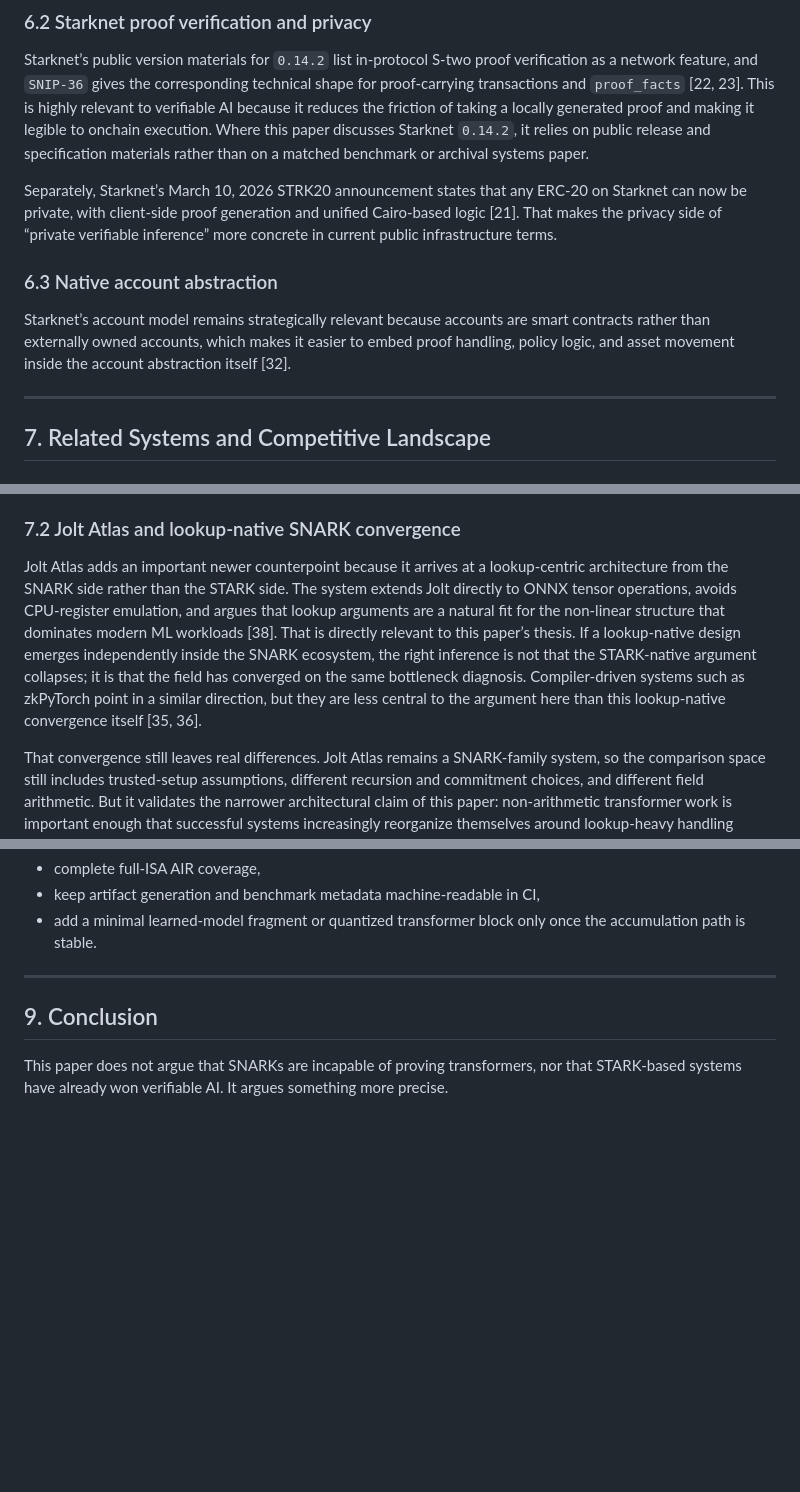
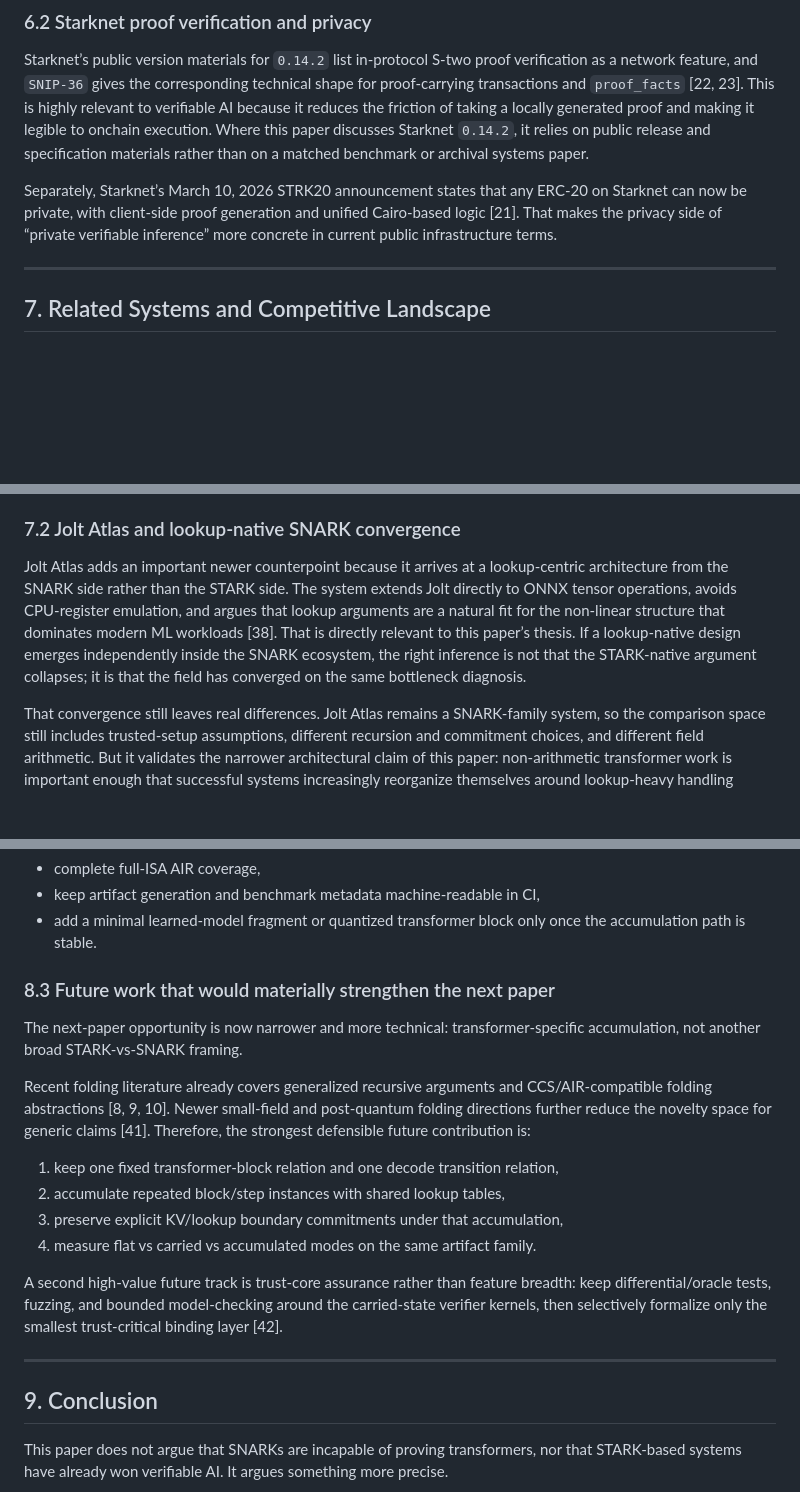
Before and after one commit to omarespejel/llm-provable-computer, a Markdown page: docs/paper/stark-transformer-alignment-2026.md, 3 parts joined by grey strips. Rendered like a GitHub page; blank space fills up the shorter version.

Commit message:
Refine future work and cut lower-value paper content

```diff
--- a/docs/paper/stark-transformer-alignment-2026.md
+++ b/docs/paper/stark-transformer-alignment-2026.md
@@ -316,10 +316,6 @@ Starknet’s public version materials for `0.14.2` list in-protocol S-two proof
 
 Separately, Starknet’s March 10, 2026 STRK20 announcement states that any ERC-20 on Starknet can now be private, with client-side proof generation and unified Cairo-based logic [21]. That makes the privacy side of “private verifiable inference” more concrete in current public infrastructure terms.
 
-### 6.3 Native account abstraction
-
-Starknet’s account model remains strategically relevant because accounts are smart contracts rather than externally owned accounts, which makes it easier to embed proof handling, policy logic, and asset movement inside the account abstraction itself [32].
-
 ---
 
 ## 7. Related Systems and Competitive Landscape
@@ -332,7 +328,7 @@ The right conclusion is narrower: modern SNARK systems can clearly prove transfo
 
 ### 7.2 Jolt Atlas and lookup-native SNARK convergence
 
-Jolt Atlas adds an important newer counterpoint because it arrives at a lookup-centric architecture from the SNARK side rather than the STARK side. The system extends Jolt directly to ONNX tensor operations, avoids CPU-register emulation, and argues that lookup arguments are a natural fit for the non-linear structure that dominates modern ML workloads [38]. That is directly relevant to this paper’s thesis. If a lookup-native design emerges independently inside the SNARK ecosystem, the right inference is not that the STARK-native argument collapses; it is that the field has converged on the same bottleneck diagnosis. Compiler-driven systems such as zkPyTorch point in a similar direction, but they are less central to the argument here than this lookup-native convergence itself [35, 36].
+Jolt Atlas adds an important newer counterpoint because it arrives at a lookup-centric architecture from the SNARK side rather than the STARK side. The system extends Jolt directly to ONNX tensor operations, avoids CPU-register emulation, and argues that lookup arguments are a natural fit for the non-linear structure that dominates modern ML workloads [38]. That is directly relevant to this paper’s thesis. If a lookup-native design emerges independently inside the SNARK ecosystem, the right inference is not that the STARK-native argument collapses; it is that the field has converged on the same bottleneck diagnosis.
 
 That convergence still leaves real differences. Jolt Atlas remains a SNARK-family system, so the comparison space still includes trusted-setup assumptions, different recursion and commitment choices, and different field arithmetic. But it validates the narrower architectural claim of this paper: non-arithmetic transformer work is important enough that successful systems increasingly reorganize themselves around lookup-heavy handling rather than treating softmax- and normalization-like structure as a minor edge case.
 
@@ -387,6 +383,19 @@ The next supporting engineering moves remain:
 - complete full-ISA AIR coverage,
 - keep artifact generation and benchmark metadata machine-readable in CI,
 - add a minimal learned-model fragment or quantized transformer block only once the accumulation path is stable.
+
+### 8.3 Future work that would materially strengthen the next paper
+
+The next-paper opportunity is now narrower and more technical: transformer-specific accumulation, not another broad STARK-vs-SNARK framing.
+
+Recent folding literature already covers generalized recursive arguments and CCS/AIR-compatible folding abstractions [8, 9, 10]. Newer small-field and post-quantum folding directions further reduce the novelty space for generic claims [41]. Therefore, the strongest defensible future contribution is:
+
+1. keep one fixed transformer-block relation and one decode transition relation,
+2. accumulate repeated block/step instances with shared lookup tables,
+3. preserve explicit KV/lookup boundary commitments under that accumulation,
+4. measure flat vs carried vs accumulated modes on the same artifact family.
+
+A second high-value future track is trust-core assurance rather than feature breadth: keep differential/oracle tests, fuzzing, and bounded model-checking around the carried-state verifier kernels, then selectively formalize only the smallest trust-critical binding layer [42].
 
 ---
 
```
Also changed, not shown: other parts of docs/paper/stark-transformer-alignment-2026.md (+2 -0 lines).
